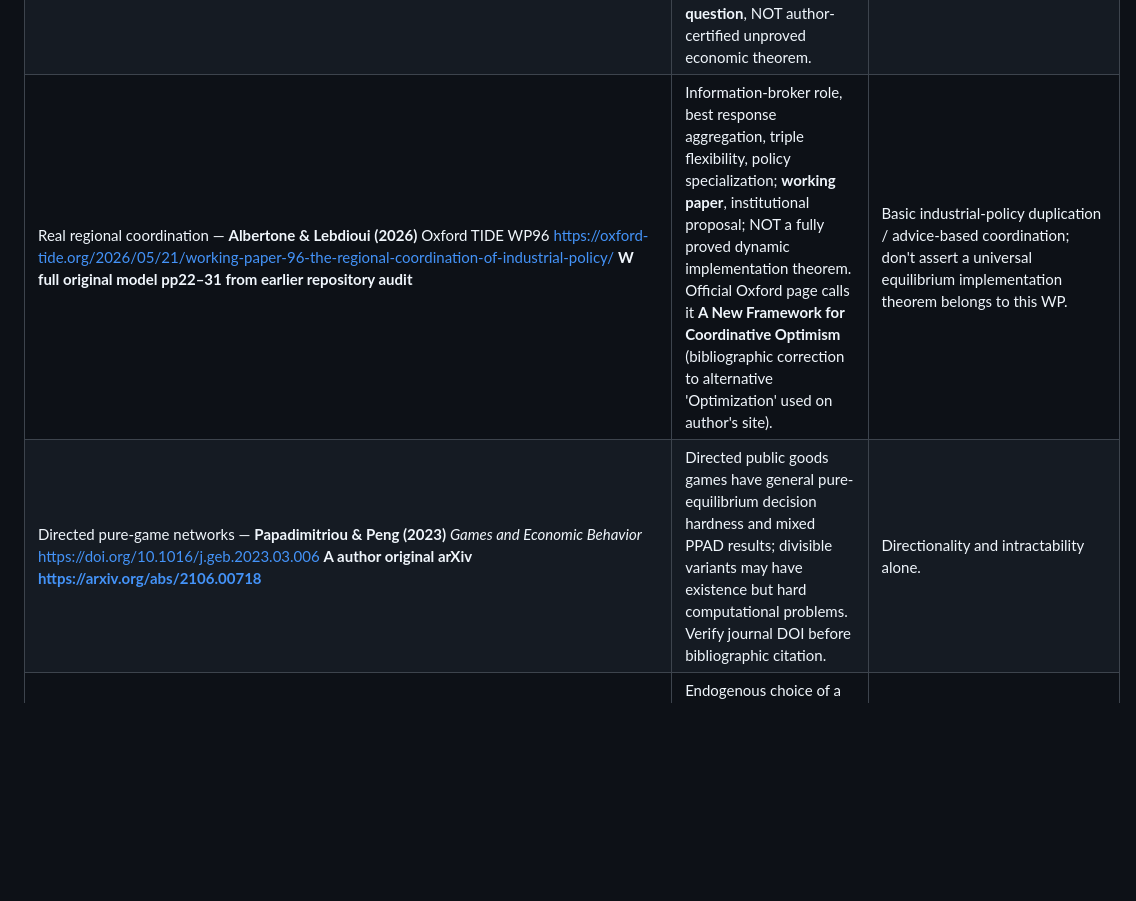
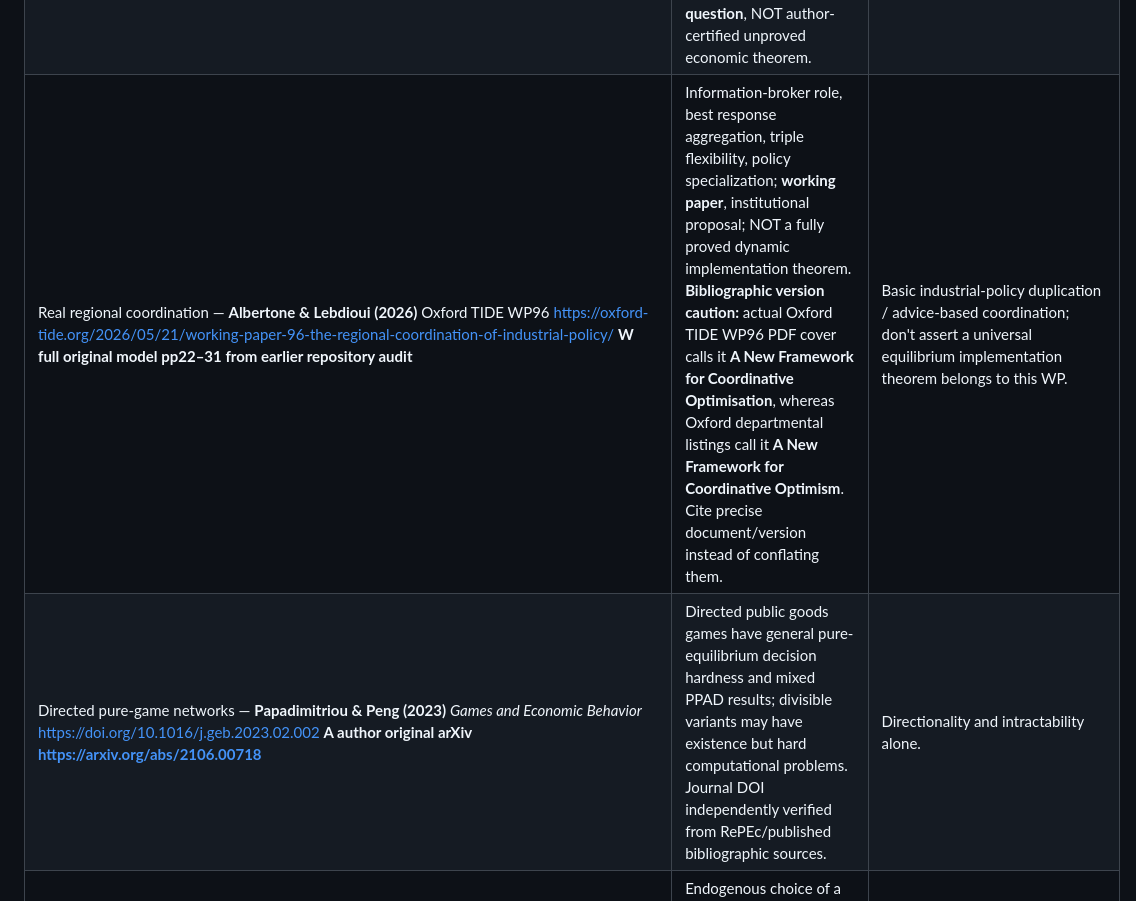
Before and after one commit to ryotamatsuki/industrial-policy-composition-regional-value-chains, a Markdown page: revision/post-jrs/FRONTIER_REAUDIT_SOURCE_FIRST_2026-10-10.md, the part around the change. GitHub-like rendering; blank space fills up the shorter version.

Commit message:
research: verify directed GEB DOI and distinguish Oxford TIDE title variants

```diff
--- a/revision/post-jrs/FRONTIER_REAUDIT_SOURCE_FIRST_2026-10-10.md
+++ b/revision/post-jrs/FRONTIER_REAUDIT_SOURCE_FIRST_2026-10-10.md
@@ -19,8 +19,8 @@ Don't preserve old U/D two-region primitives, or preselect candidate A (national
 | Interlayer innovation-policy complementarity — **Roper, Vanino & Hewitt-Dundas (2025)** *Industrial and Corporate Change* 34:775–804 https://doi.org/10.1093/icc/dtae046 **E published abstract** | Empirical dynamic **complementarity** of regional and national innovation support. | Universal claim that overlapping subsidies necessarily cannibalize. |
 | S3 policy mimicry — **Pylak, Deegan & Broekel (2025)** *Regional Studies*, https://doi.org/10.1080/00343404.2024.2429626 **E/A** | Regional stated priority-domain similarity vs neighbors/national strategies already empirically verified. | Priority imitation as a new phenomenon. `stated priorities != actual budget execution`. |
 | 2021–27 energy priority mimicry — **Pylak et al. (Feb 2026)** *Energies* 19(3):792 https://doi.org/10.3390/en19030792 **E published abstract, article claims verified via original publisher** | 236 EU regions/energy S3: imitative prioritization vs actual capability endowments; authors explicitly call for future evidence whether capability-based priorities outperform mimicry. That is an **EMPIRICAL open question**, NOT author-certified unproved economic theorem. | Another 'regions copy each other' title or mere priority similarity indices. |
-| Real regional coordination — **Albertone & Lebdioui (2026)** Oxford TIDE WP96 https://oxford-tide.org/2026/05/21/working-paper-96-the-regional-coordination-of-industrial-policy/ **W full original model pp22–31 from earlier repository audit** | Information-broker role, best response aggregation, triple flexibility, policy specialization; **working paper**, institutional proposal; NOT a fully proved dynamic implementation theorem. Official Oxford page calls it **A New Framework for Coordinative Optimism** (bibliographic correction to alternative 'Optimization' used on author's site). | Basic industrial-policy duplication / advice-based coordination; don't assert a universal equilibrium implementation theorem belongs to this WP. |
-| Directed pure-game networks — **Papadimitriou & Peng (2023)** *Games and Economic Behavior* https://doi.org/10.1016/j.geb.2023.03.006 **A author original arXiv https://arxiv.org/abs/2106.00718** | Directed public goods games have general pure-equilibrium decision hardness and mixed PPAD results; divisible variants may have existence but hard computational problems. Verify journal DOI before bibliographic citation. | Directionality and intractability alone. |
+| Real regional coordination — **Albertone & Lebdioui (2026)** Oxford TIDE WP96 https://oxford-tide.org/2026/05/21/working-paper-96-the-regional-coordination-of-industrial-policy/ **W full original model pp22–31 from earlier repository audit** | Information-broker role, best response aggregation, triple flexibility, policy specialization; **working paper**, institutional proposal; NOT a fully proved dynamic implementation theorem. **Bibliographic version caution:** actual Oxford TIDE WP96 PDF cover calls it **A New Framework for Coordinative Optimisation**, whereas Oxford departmental listings call it **A New Framework for Coordinative Optimism**. Cite precise document/version instead of conflating them. | Basic industrial-policy duplication / advice-based coordination; don't assert a universal equilibrium implementation theorem belongs to this WP. |
+| Directed pure-game networks — **Papadimitriou & Peng (2023)** *Games and Economic Behavior* https://doi.org/10.1016/j.geb.2023.02.002 **A author original arXiv https://arxiv.org/abs/2106.00718** | Directed public goods games have general pure-equilibrium decision hardness and mixed PPAD results; divisible variants may have existence but hard computational problems. Journal DOI independently verified from RePEc/published bibliographic sources. | Directionality and intractability alone. |
 | Partly shared network goods — **Gerke, Gutin, Hwang & Neary (2024)** *Journal of Economic Theory* 219:105844 https://doi.org/10.1016/j.jet.2024.105844 **A publisher original** | Endogenous choice of a sharing subnetwork with a per-agent capacity; existence of specialized pure NE for specified setting. | 'Indivisible sharing or recipient choice creates theoretical novelties' without theorem map. |
 | **NEW hard competitor** — **Deligkas, Gutin, Jones, Neary & Yeo (Mar 2026)** *AAAI Proceedings* 40(20):16821–16828 https://doi.org/10.1609/aaai.v40i20.38726 ; accessible full text https://arxiv.org/html/2511.11475v1 **P full original Theorems 3–5, 6, 9 and Conjecture 1 inspected** | Directed links with each investing agent choosing at most **k** eligible recipients, **NP-completeness for pure NE existence** in general, tractable restricted graph classes; sharp (often) PoA/PoS. **Theorem 5** proves pure equilibrium on (among others) acyclic or bipartite directed networks; **Theorem 9** proves special k=1 stability-efficiency case. Authors explicitly mark **Conjecture 1** as open, a PoS sharpness statement for general k (interpret carefully as extremal bound, not equality for every particular graph). | Directed + indivisible + capacity k + equilibrium nonexistence/existence/efficiency bounds as a novel combination. Explicit open graph conjecture is **GENERAL GAME THEORY ROUTE**, not automatically local industry research. |
 | Broad foundational network games — **Bramoullé & Kranton (2007)** *JET* 135:478–494; **Bramoullé, Kranton & D'Amours (2014)** *AER* 104:898–930; **Bayer, Kozics & Szőke (2023)** *JET* 213:105720 (DOIs to verify) **A bibliographic references in Deligkas 2026** | Network public-good specialization, substitutes/complements and directed best-response dynamics are established large fields. | 'Generalize network public good to public regional investments' solely via new labels. |
```
